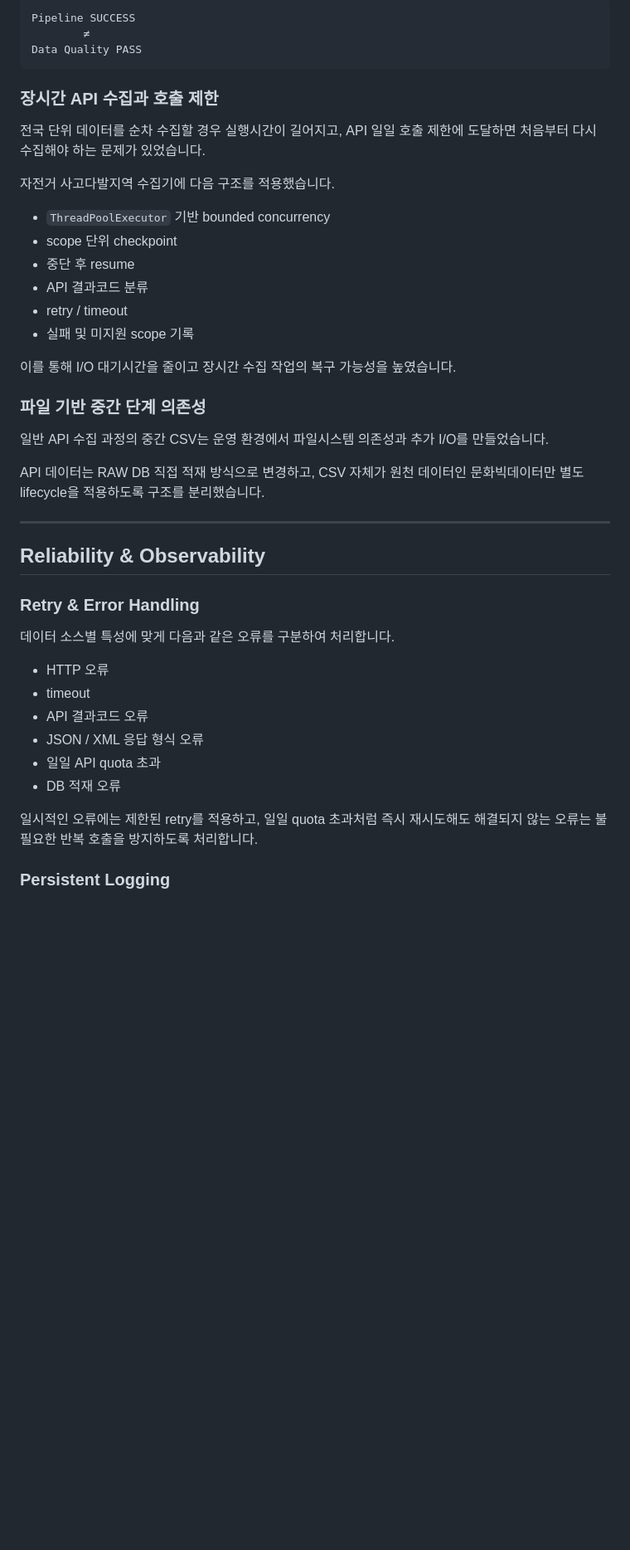
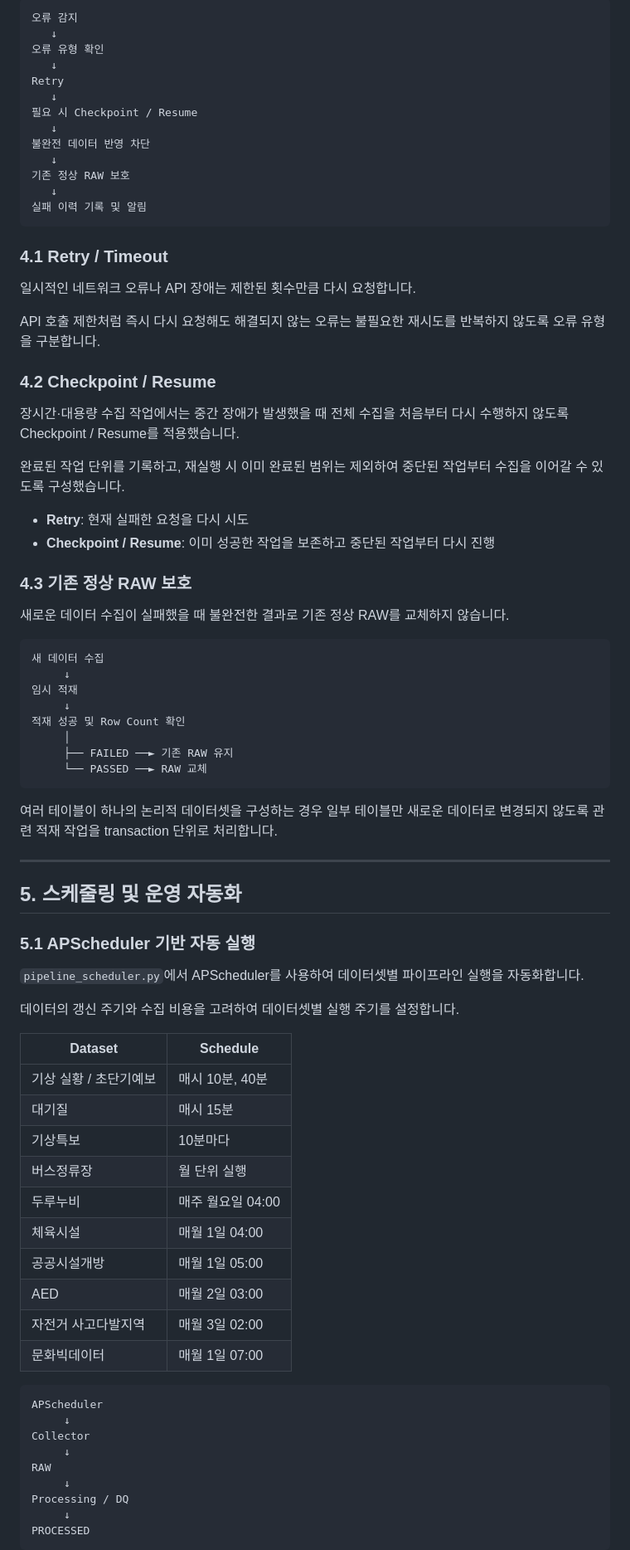
Before and after one commit to 2nd-MLOps-engineer/team-share, a Markdown page: M3_data_pipeline/README.md, the part around one of its changes. Shown at 83% size. Rendered like a GitHub page; blank space fills up the shorter version.

Commit message:
docs: update data pipeline README

````diff
--- a/M3_data_pipeline/README.md
+++ b/M3_data_pipeline/README.md
@@ -259,47 +189,84 @@ CHECK_PASSED / CHECK_FAILED
 
 ```text
-Pipeline SUCCESS
-        ≠
-Data Quality PASS
+오류 감지
+   ↓
+오류 유형 확인
+   ↓
+Retry
+   ↓
+필요 시 Checkpoint / Resume
+   ↓
+불완전 데이터 반영 차단
+   ↓
+기존 정상 RAW 보호
+   ↓
+실패 이력 기록 및 알림
 ```
 
-### 장시간 API 수집과 호출 제한
+### 4.1 Retry / Timeout
 
-전국 단위 데이터를 순차 수집할 경우 실행시간이 길어지고, API 일일 호출 제한에 도달하면 처음부터 다시 수집해야 하는 문제가 있었습니다.
+일시적인 네트워크 오류나 API 장애는 제한된 횟수만큼 다시 요청합니다.
 
-자전거 사고다발지역 수집기에 다음 구조를 적용했습니다.
+API 호출 제한처럼 즉시 다시 요청해도 해결되지 않는 오류는 불필요한 재시도를 반복하지 않도록 오류 유형을 구분합니다.
 
-- `ThreadPoolExecutor` 기반 bounded concurrency
-- scope 단위 checkpoint
-- 중단 후 resume
-- API 결과코드 분류
-- retry / timeout
-- 실패 및 미지원 scope 기록
+### 4.2 Checkpoint / Resume
 
-이를 통해 I/O 대기시간을 줄이고 장시간 수집 작업의 복구 가능성을 높였습니다.
+장시간·대용량 수집 작업에서는 중간 장애가 발생했을 때 전체 수집을 처음부터 다시 수행하지 않도록 Checkpoint / Resume를 적용했습니다.
 
-### 파일 기반 중간 단계 의존성
+완료된 작업 단위를 기록하고, 재실행 시 이미 완료된 범위는 제외하여 중단된 작업부터 수집을 이어갈 수 있도록 구성했습니다.
 
-일반 API 수집 과정의 중간 CSV는 운영 환경에서 파일시스템 의존성과 추가 I/O를 만들었습니다.
+- **Retry**: 현재 실패한 요청을 다시 시도
+- **Checkpoint / Resume**: 이미 성공한 작업을 보존하고 중단된 작업부터 다시 진행
 
-API 데이터는 RAW DB 직접 적재 방식으로 변경하고, CSV 자체가 원천 데이터인 문화빅데이터만 별도 lifecycle을 적용하도록 구조를 분리했습니다.
+### 4.3 기존 정상 RAW 보호
+
+새로운 데이터 수집이 실패했을 때 불완전한 결과로 기존 정상 RAW를 교체하지 않습니다.
+
+```text
+새 데이터 수집
+     ↓
+임시 적재
+     ↓
+적재 성공 및 Row Count 확인
+     │
+     ├── FAILED ──► 기존 RAW 유지
+     └── PASSED ──► RAW 교체
+```
+
+여러 테이블이 하나의 논리적 데이터셋을 구성하는 경우 일부 테이블만 새로운 데이터로 변경되지 않도록 관련 적재 작업을 transaction 단위로 처리합니다.
 
 ---
 
-## Reliability & Observability
+## 5. 스케줄링 및 운영 자동화
 
-### Retry & Error Handling
+### 5.1 APScheduler 기반 자동 실행
 
-데이터 소스별 특성에 맞게 다음과 같은 오류를 구분하여 처리합니다.
+`pipeline_scheduler.py`에서 APScheduler를 사용하여 데이터셋별 파이프라인 실행을 자동화합니다.
 
-- HTTP 오류
-- timeout
-- API 결과코드 오류
-- JSON / XML 응답 형식 오류
-- 일일 API quota 초과
-- DB 적재 오류
+데이터의 갱신 주기와 수집 비용을 고려하여 데이터셋별 실행 주기를 설정합니다.
 
-일시적인 오류에는 제한된 retry를 적용하고, 일일 quota 초과처럼 즉시 재시도해도 해결되지 않는 오류는 불필요한 반복 호출을 방지하도록 처리합니다.
+| Dataset | Schedule |
+| --- | --- |
+| 기상 실황 / 초단기예보 | 매시 10분, 40분 |
+| 대기질 | 매시 15분 |
+| 기상특보 | 10분마다 |
+| 버스정류장 | 월 단위 실행 |
+| 두루누비 | 매주 월요일 04:00 |
+| 체육시설 | 매월 1일 04:00 |
+| 공공시설개방 | 매월 1일 05:00 |
+| AED | 매월 2일 03:00 |
+| 자전거 사고다발지역 | 매월 3일 02:00 |
+| 문화빅데이터 | 매월 1일 07:00 |
 
-### Persistent Logging
+```text
+APScheduler
+     ↓
+Collector
+     ↓
+RAW
+     ↓
+Processing / DQ
+     ↓
+PROCESSED
+```
 
````
Also changed, not shown: other parts of M3_data_pipeline/README.md (+228 -300 lines).
